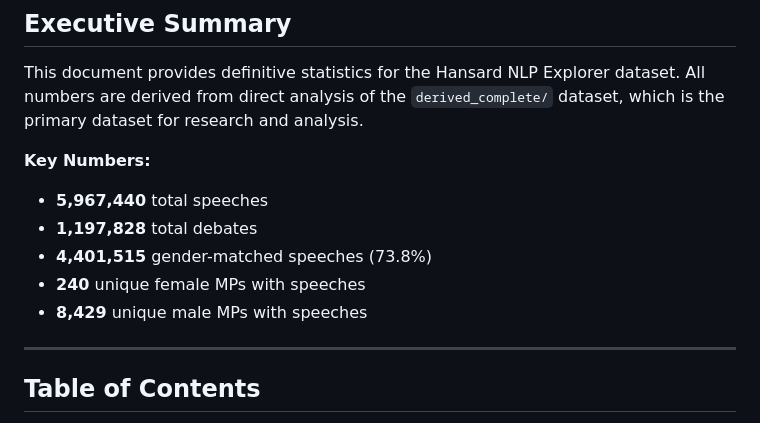
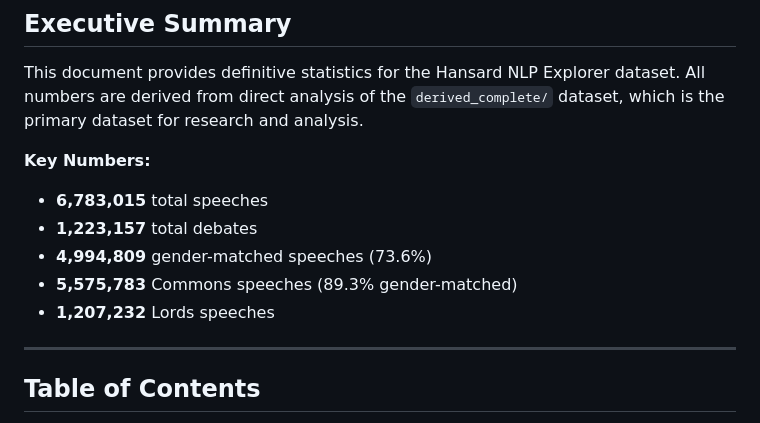
Before and after one commit to omarkhursheed/hansard-nlp-explorer, a Markdown page: docs/DATASET_STATISTICS.md, the part around one of its changes. Drawn GitHub-style.

```diff
--- a/docs/DATASET_STATISTICS.md
+++ b/docs/DATASET_STATISTICS.md
@@ -11,11 +11,11 @@
 This document provides definitive statistics for the Hansard NLP Explorer dataset. All numbers are derived from direct analysis of the `derived_complete/` dataset, which is the primary dataset for research and analysis.
 
 **Key Numbers:**
-- **5,967,440** total speeches
-- **1,197,828** total debates
-- **4,401,515** gender-matched speeches (73.8%)
-- **240** unique female MPs with speeches
-- **8,429** unique male MPs with speeches
+- **6,783,015** total speeches
+- **1,223,157** total debates
+- **4,994,809** gender-matched speeches (73.6%)
+- **5,575,783** Commons speeches (89.3% gender-matched)
+- **1,207,232** Lords speeches
 
 ---
 
```
Also changed, not shown: other parts of docs/DATASET_STATISTICS.md (+23 -33 lines), README.md (+6 -11 lines).
